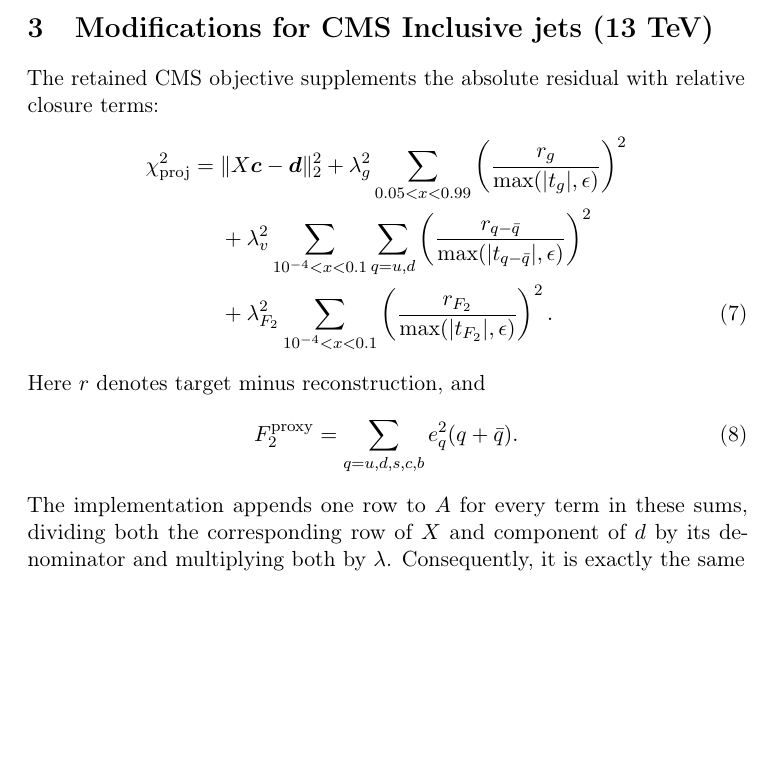
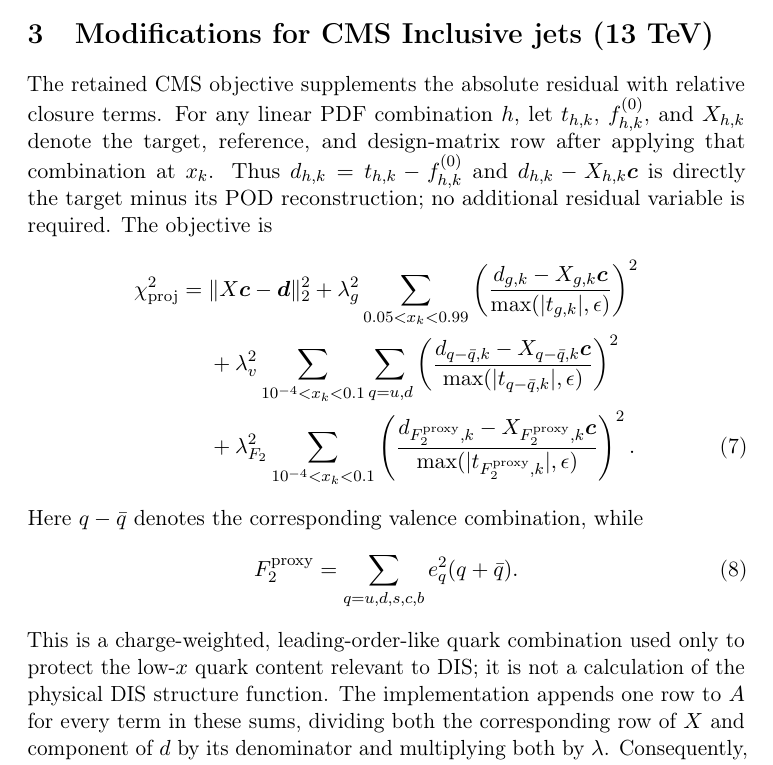
Before and after one commit to HephyAnalysisSW/InclJets, a LaTeX document (docs/pod_projection_note/main.tex): part of page 3 of 8, cut so that both start at the same text, the shorter picture padded with empty space. Compiled offline with pdfLaTeX.

Commit message:
Clarify weighted POD projection objective

```diff
--- a/docs/pod_projection_note/main.tex
+++ b/docs/pod_projection_note/main.tex
@@ -129,28 +129,37 @@
 operator should be built once and reused for all scan points.
 \section{Modifications for CMS Inclusive jets (13 TeV)}
 The retained CMS objective supplements the absolute residual with relative
-closure terms:
+closure terms.  For any linear PDF combination $h$, let $t_{h,k}$,
+$f^{(0)}_{h,k}$, and $X_{h,k}$ denote the target, reference, and design-matrix
+row after applying that combination at $x_k$.  Thus
+$d_{h,k}=t_{h,k}-f^{(0)}_{h,k}$ and
+$d_{h,k}-X_{h,k}\boldsymbol c$ is directly the target minus its POD
+reconstruction; no additional residual variable is required.  The objective is
 \begin{align}
   \chi^2_{\rm proj} ={}& \|X\boldsymbol c-\boldsymbol d\|_2^2
   + \lambda_g^2
-    \sum_{0.05<x<0.99}
-    \left(\frac{r_g}{\max(|t_g|,\epsilon)}\right)^2
+    \sum_{0.05<x_k<0.99}
+    \left(\frac{d_{g,k}-X_{g,k}\boldsymbol c}
+    {\max(|t_{g,k}|,\epsilon)}\right)^2
     \nonumber\\
   &+ \lambda_v^2
-    \sum_{10^{-4}<x<0.1}\sum_{q=u,d}
-    \left(\frac{r_{q-\bar q}}
-    {\max(|t_{q-\bar q}|,\epsilon)}\right)^2
+    \sum_{10^{-4}<x_k<0.1}\sum_{q=u,d}
+    \left(\frac{d_{q-\bar q,k}-X_{q-\bar q,k}\boldsymbol c}
+    {\max(|t_{q-\bar q,k}|,\epsilon)}\right)^2
     \nonumber\\
   &+ \lambda_{F_2}^2
-    \sum_{10^{-4}<x<0.1}
-    \left(\frac{r_{F_2}}
-    {\max(|t_{F_2}|,\epsilon)}\right)^2.
+    \sum_{10^{-4}<x_k<0.1}
+    \left(\frac{d_{F_2^{\rm proxy},k}-X_{F_2^{\rm proxy},k}\boldsymbol c}
+    {\max(|t_{F_2^{\rm proxy},k}|,\epsilon)}\right)^2.
 \end{align}
-Here $r$ denotes target minus reconstruction, and
+Here $q-\bar q$ denotes the corresponding valence combination, while
 \begin{equation}
   F_2^{\rm proxy}=
   \sum_{q=u,d,s,c,b}e_q^2(q+\bar q).
 \end{equation}
+This is a charge-weighted, leading-order-like quark combination used only to
+protect the low-$x$ quark content relevant to DIS; it is not a calculation of
+the physical DIS structure function.
 The implementation appends one row to $A$ for every term in these sums,
 dividing both the corresponding row of $X$ and component of $d$ by its
 denominator and multiplying both by $\lambda$. Consequently, it is exactly
```
Also changed, not shown: docs/pod_projection_note/main.pdf.
